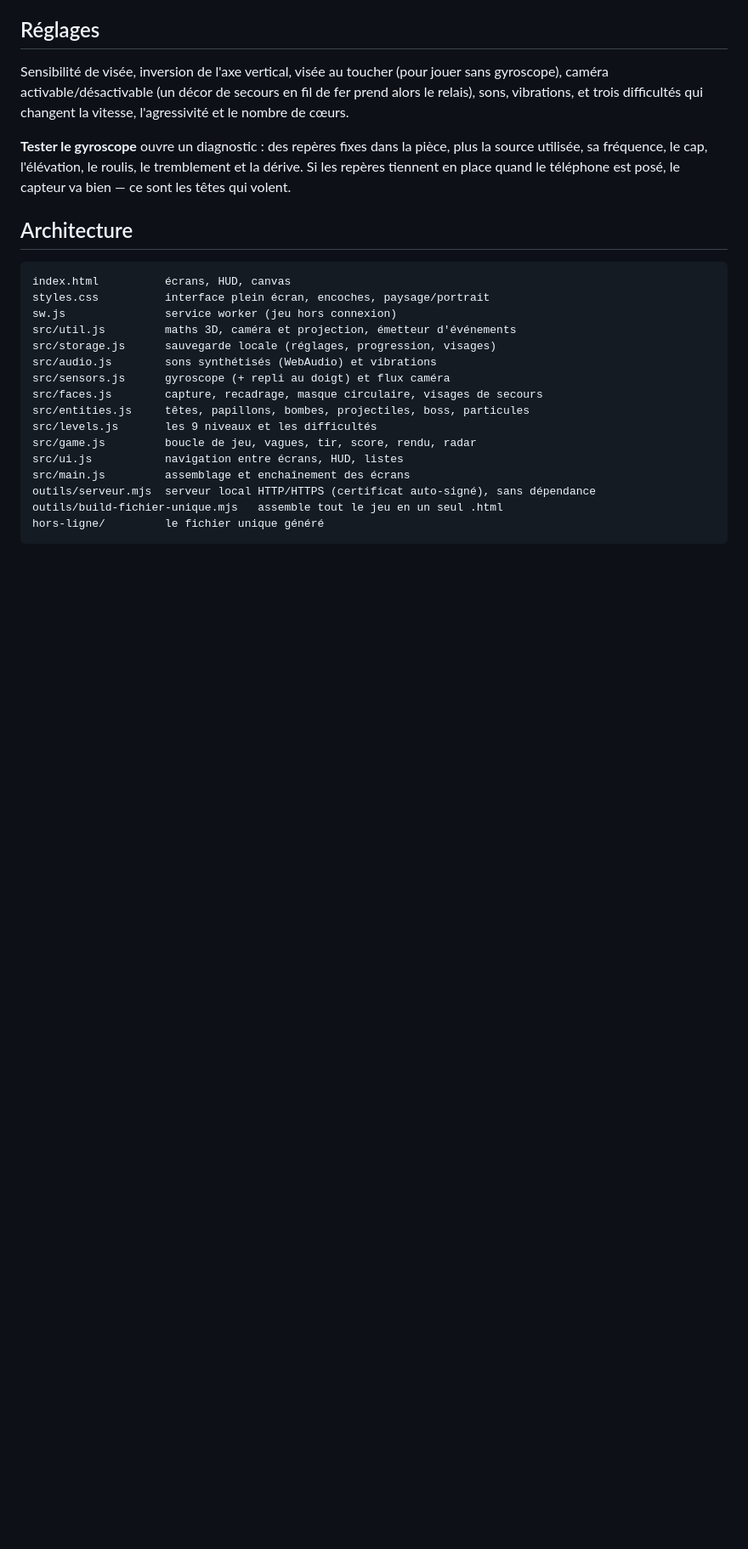
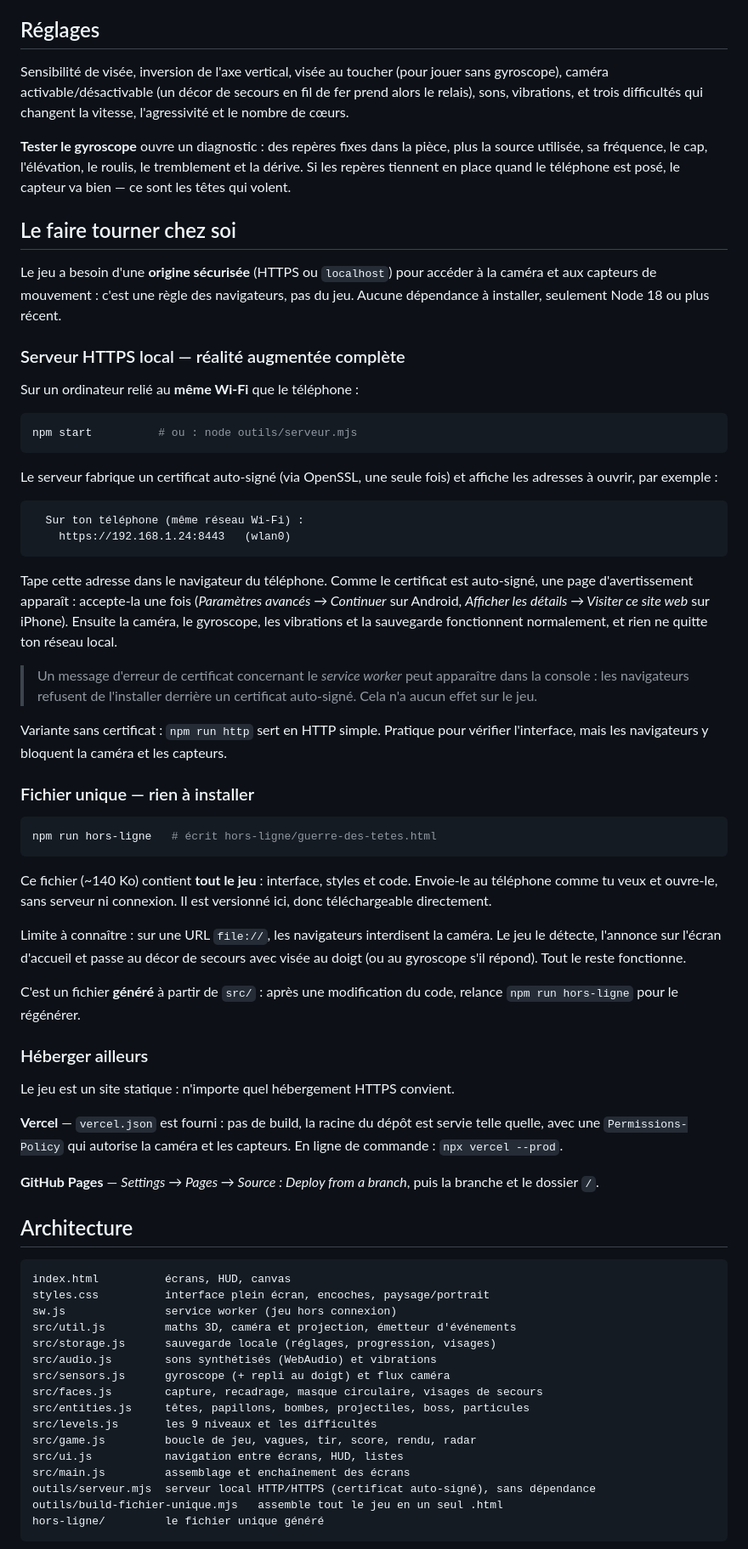
Before and after one commit to Eth-1213/la-guerre-des-t-tes-open-source, a Markdown page: README.md, the part around one of its changes. Shown at 85% size. Rendered like a GitHub page; blank space fills up the shorter version.

````diff
--- a/README.md
+++ b/README.md
@@ -131,6 +72,68 @@ utilisée, sa fréquence, le cap, l'élévation, le roulis, le tremblement et la
 repères tiennent en place quand le téléphone est posé, le capteur va bien — ce sont les têtes
 qui volent.
 
+## Le faire tourner chez soi
+
+Le jeu a besoin d'une **origine sécurisée** (HTTPS ou `localhost`) pour accéder à la caméra et
+aux capteurs de mouvement : c'est une règle des navigateurs, pas du jeu. Aucune dépendance à
+installer, seulement Node 18 ou plus récent.
+
+### Serveur HTTPS local — réalité augmentée complète
+
+Sur un ordinateur relié au **même Wi-Fi** que le téléphone :
+
+```bash
+npm start          # ou : node outils/serveur.mjs
+```
+
+Le serveur fabrique un certificat auto-signé (via OpenSSL, une seule fois) et affiche les
+adresses à ouvrir, par exemple :
+
+```
+  Sur ton téléphone (même réseau Wi-Fi) :
+    https://192.168.1.24:8443   (wlan0)
+```
+
+Tape cette adresse dans le navigateur du téléphone. Comme le certificat est auto-signé, une page
+d'avertissement apparaît : accepte-la une fois (*Paramètres avancés → Continuer* sur Android,
+*Afficher les détails → Visiter ce site web* sur iPhone). Ensuite la caméra, le gyroscope, les
+vibrations et la sauvegarde fonctionnent normalement, et rien ne quitte ton réseau local.
+
+> Un message d'erreur de certificat concernant le *service worker* peut apparaître dans la
+> console : les navigateurs refusent de l'installer derrière un certificat auto-signé. Cela n'a
+> aucun effet sur le jeu.
+
+Variante sans certificat : `npm run http` sert en HTTP simple. Pratique pour vérifier
+l'interface, mais les navigateurs y bloquent la caméra et les capteurs.
+
+### Fichier unique — rien à installer
+
+```bash
+npm run hors-ligne   # écrit hors-ligne/guerre-des-tetes.html
+```
+
+Ce fichier (~140 Ko) contient **tout le jeu** : interface, styles et code. Envoie-le au téléphone
+comme tu veux et ouvre-le, sans serveur ni connexion. Il est versionné ici, donc téléchargeable
+directement.
+
+Limite à connaître : sur une URL `file://`, les navigateurs interdisent la caméra. Le jeu le
+détecte, l'annonce sur l'écran d'accueil et passe au décor de secours avec visée au doigt (ou au
+gyroscope s'il répond). Tout le reste fonctionne.
+
+C'est un fichier **généré** à partir de `src/` : après une modification du code, relance
+`npm run hors-ligne` pour le régénérer.
+
+### Héberger ailleurs
+
+Le jeu est un site statique : n'importe quel hébergement HTTPS convient.
+
+**Vercel** — `vercel.json` est fourni : pas de build, la racine du dépôt est servie telle quelle,
+avec une `Permissions-Policy` qui autorise la caméra et les capteurs. En ligne de commande :
+`npx vercel --prod`.
+
+**GitHub Pages** — *Settings → Pages → Source : Deploy from a branch*, puis la branche et le
+dossier `/`.
+
 ## Architecture
 
 ```
````
Also changed, not shown: other parts of README.md (+10 -69 lines).
